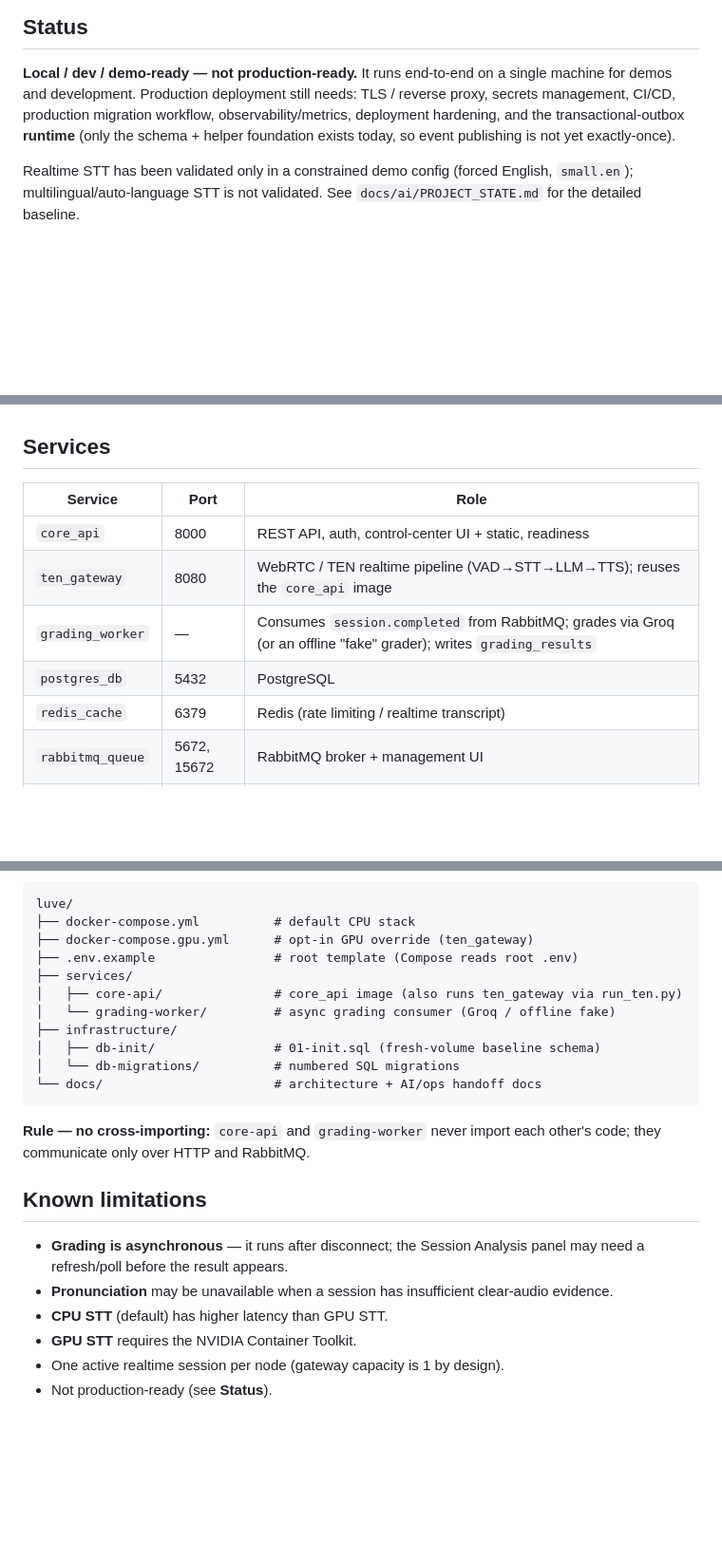
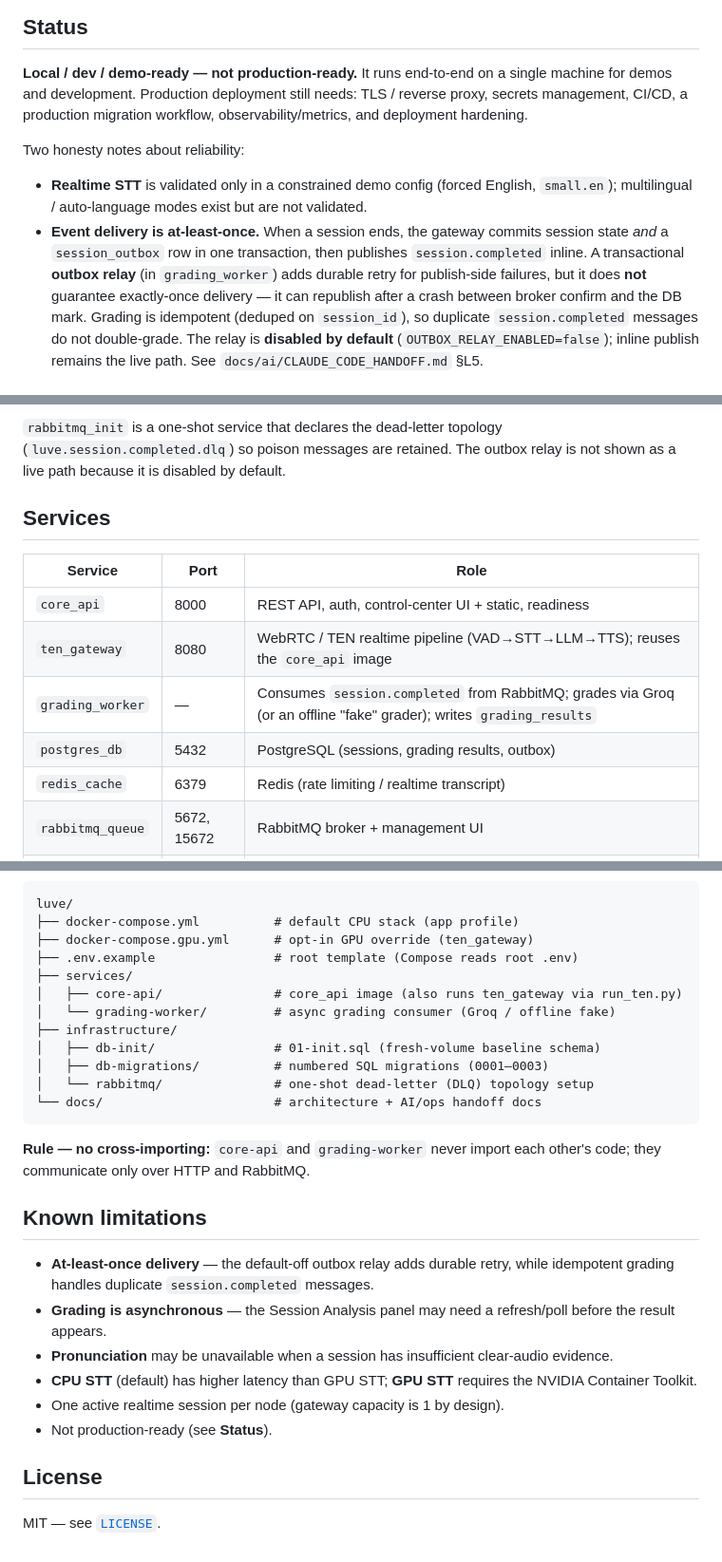
Before and after one commit to montyfinn/luve, a Markdown page: README.md, 3 parts joined by grey strips. Shown at 95% size. Rendered like a GitHub page; blank space fills up the shorter version.

````diff
--- a/README.md
+++ b/README.md
@@ -12,11 +12,20 @@ and RabbitMQ — they never import each other's code.
 
 **Local / dev / demo-ready — not production-ready.** It runs end-to-end on a
 single machine for demos and development. Production deployment still needs:
-TLS / reverse proxy, secrets management, CI/CD, production migration workflow,
-observability/metrics, deployment hardening, and the transactional-outbox
-**runtime** (only the schema + helper foundation exists today, so event publishing
-is not yet exactly-once).
+TLS / reverse proxy, secrets management, CI/CD, a production migration workflow,
+observability/metrics, and deployment hardening.
 
-Realtime STT has been validated only in a constrained demo config (forced English,
-`small.en`); multilingual/auto-language STT is not validated. See
-`docs/ai/PROJECT_STATE.md` for the detailed baseline.
+Two honesty notes about reliability:
+
+- **Realtime STT** is validated only in a constrained demo config (forced English,
+  `small.en`); multilingual / auto-language modes exist but are not validated.
+- **Event delivery is at-least-once.** When a session ends, the gateway commits
+  session state *and* a `session_outbox` row in one transaction, then publishes
+  `session.completed` inline. A transactional **outbox relay** (in
+  `grading_worker`) adds durable retry for publish-side failures, but it does
+  **not** guarantee exactly-once delivery — it can republish after a crash between
+  broker confirm and the DB mark. Grading is idempotent (deduped on `session_id`),
+  so duplicate `session.completed` messages do not double-grade. The relay is
+  **disabled by default** (`OUTBOX_RELAY_ENABLED=false`); inline publish remains
+  the live path. See `docs/ai/CLAUDE_CODE_HANDOFF.md` §L5.
+
@@ -23,3 +66,6 @@ Realtime STT has been validated only in a constrained demo config (forced Englis
+`rabbitmq_init` is a one-shot service that declares the dead-letter topology
+(`luve.session.completed.dlq`) so poison messages are retained. The outbox relay
+is not shown as a live path because it is disabled by default.
 
 ## Services
 
@@ -28,7 +74,7 @@ Realtime STT has been validated only in a constrained demo config (forced Englis
 | `core_api` | 8000 | REST API, auth, control-center UI + static, readiness |
 | `ten_gateway` | 8080 | WebRTC / TEN realtime pipeline (VAD→STT→LLM→TTS); reuses the `core_api` image |
 | `grading_worker` | — | Consumes `session.completed` from RabbitMQ; grades via Groq (or an offline "fake" grader); writes `grading_results` |
-| `postgres_db` | 5432 | PostgreSQL |
+| `postgres_db` | 5432 | PostgreSQL (sessions, grading results, outbox) |
 | `redis_cache` | 6379 | Redis (rate limiting / realtime transcript) |
 | `rabbitmq_queue` | 5672, 15672 | RabbitMQ broker + management UI |
 | `rabbitmq_init` | — | One-shot: declares the grading dead-letter topology, then exits |
@@ -149,6 +213,6 @@ stack is up** — they conflict on ports 8000/8080 and on the RabbitMQ queue.
 ```
 luve/
-├── docker-compose.yml          # default CPU stack
+├── docker-compose.yml          # default CPU stack (app profile)
 ├── docker-compose.gpu.yml      # opt-in GPU override (ten_gateway)
 ├── .env.example                # root template (Compose reads root .env)
 ├── services/
@@ -156,7 +220,8 @@ luve/
 │   └── grading-worker/         # async grading consumer (Groq / offline fake)
 ├── infrastructure/
 │   ├── db-init/                # 01-init.sql (fresh-volume baseline schema)
-│   └── db-migrations/          # numbered SQL migrations
+│   ├── db-migrations/          # numbered SQL migrations (0001–0003)
+│   └── rabbitmq/               # one-shot dead-letter (DLQ) topology setup
 └── docs/                       # architecture + AI/ops handoff docs
 ```
 
@@ -165,11 +230,17 @@ other's code; they communicate only over HTTP and RabbitMQ.
 
 ## Known limitations
 
-- **Grading is asynchronous** — it runs after disconnect; the Session Analysis
-  panel may need a refresh/poll before the result appears.
+- **At-least-once delivery** — the default-off outbox relay adds durable retry,
+  while idempotent grading handles duplicate `session.completed` messages.
+- **Grading is asynchronous** — the Session Analysis panel may need a refresh/poll
+  before the result appears.
 - **Pronunciation** may be unavailable when a session has insufficient clear-audio
   evidence.
-- **CPU STT** (default) has higher latency than GPU STT.
-- **GPU STT** requires the NVIDIA Container Toolkit.
+- **CPU STT** (default) has higher latency than GPU STT; **GPU STT** requires the
+  NVIDIA Container Toolkit.
 - One active realtime session per node (gateway capacity is 1 by design).
 - Not production-ready (see **Status**).
+
+## License
+
+MIT — see [`LICENSE`](./LICENSE).
````
Also changed, not shown: other parts of README.md (+106 -54 lines).
